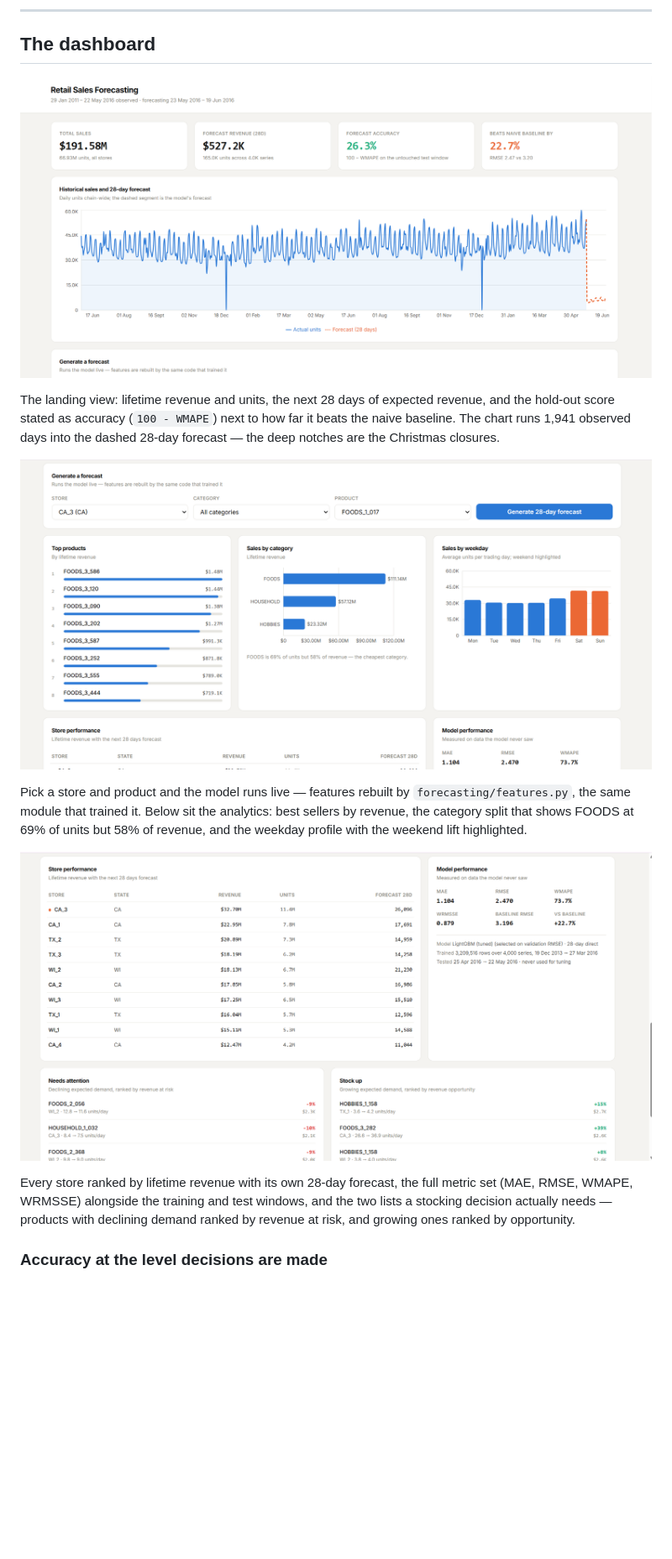
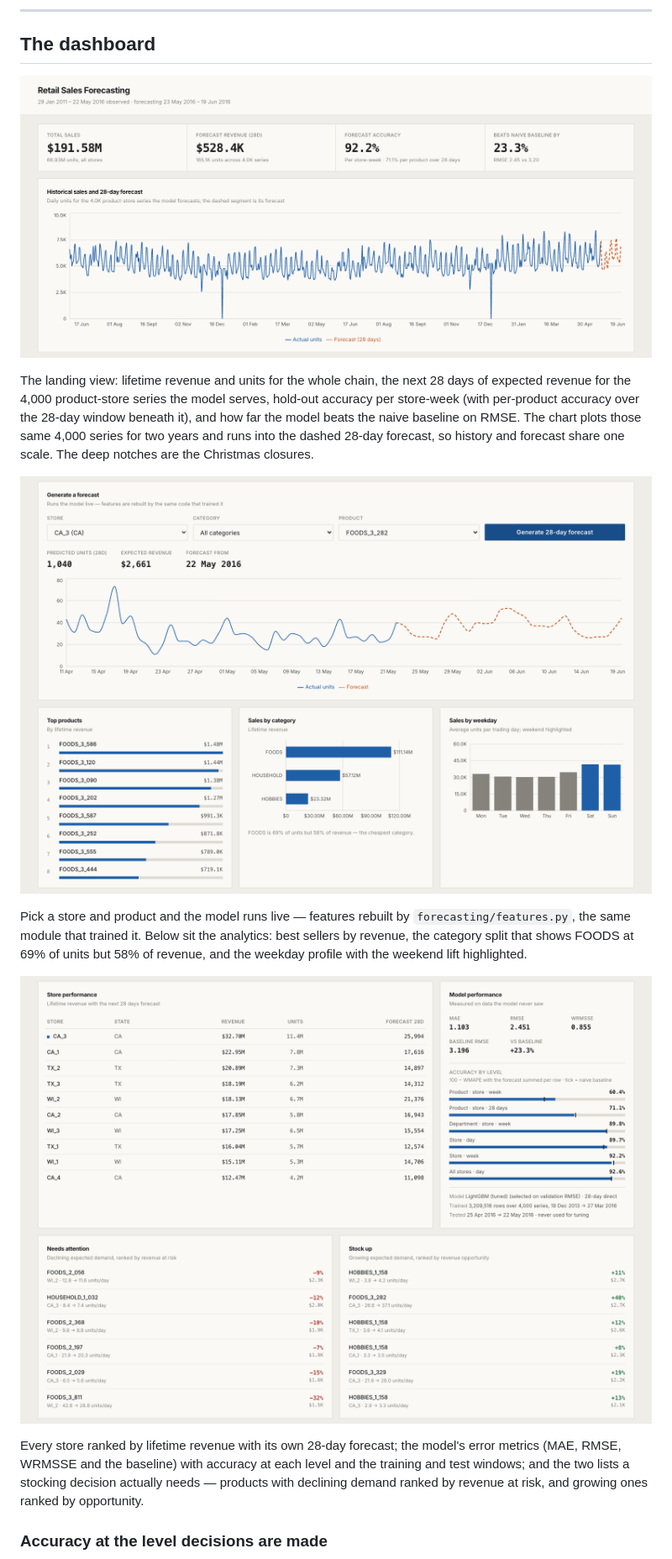
Before and after one commit to raagapravija/Retail-Sales-Forecasting-and-Intelligence-Dashboard, a Markdown page: README.md, the part around one of its changes. Shown at 84% size. Drawn GitHub-style; pictures changed too: photos/dashboard-forecast-analytics.png, photos/dashboard-overview.png, photos/dashboard-stores-insights.png; blank space fills up the shorter version.

```diff
--- a/README.md
+++ b/README.md
@@ -15,7 +15,9 @@ Built on the **M5 / Walmart** dataset: 3,049 products × 10 stores × 3 states,
 
-The landing view: lifetime revenue and units, the next 28 days of expected revenue, and the hold-out
-score stated as accuracy (`100 - WMAPE`) next to how far it beats the naive baseline. The chart runs
-1,941 observed days into the dashed 28-day forecast — the deep notches are the Christmas closures.
+The landing view: lifetime revenue and units for the whole chain, the next 28 days of expected
+revenue for the 4,000 product-store series the model serves, hold-out accuracy per store-week (with
+per-product accuracy over the 28-day window beneath it), and how far the model beats the naive
+baseline on RMSE. The chart plots those same 4,000 series for two years and runs into the dashed
+28-day forecast, so history and forecast share one scale. The deep notches are the Christmas closures.
 
 ![Live forecasting, top products, category and weekday breakdowns](photos/dashboard-forecast-analytics.png)
 
@@ -26,10 +28,10 @@ highlighted.
 
 ![Store performance table, model metrics, and restocking insights](photos/dashboard-stores-insights.png)
 
-Every store ranked by lifetime revenue with its own 28-day forecast, the full metric set (MAE, RMSE,
-WMAPE, WRMSSE) alongside the training and test windows, and the two lists a stocking decision actually
-needs — products with declining demand ranked by revenue at risk, and growing ones ranked by
-opportunity.
+Every store ranked by lifetime revenue with its own 28-day forecast; the model's error metrics (MAE,
+RMSE, WRMSSE and the baseline) with accuracy at each level and the training and test windows; and the
+two lists a stocking decision actually needs — products with declining demand ranked by revenue at
+risk, and growing ones ranked by opportunity.
 
 ### Accuracy at the level decisions are made
 
```
Also changed, not shown: other parts of README.md (+25 -12 lines), photos/dashboard-accuracy-by-level.png.
